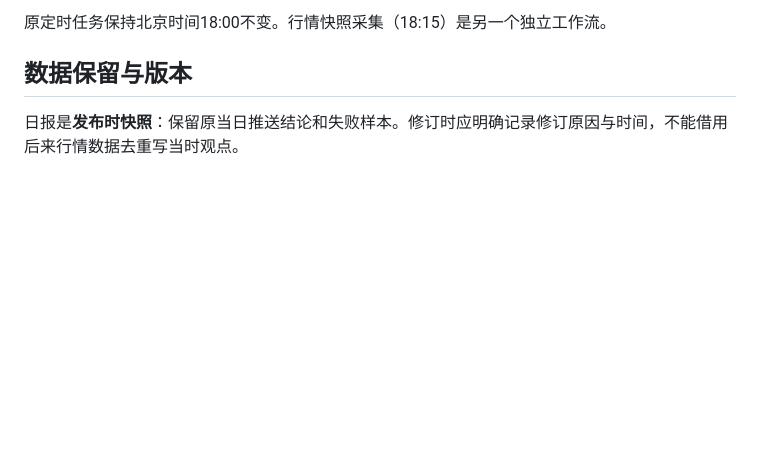
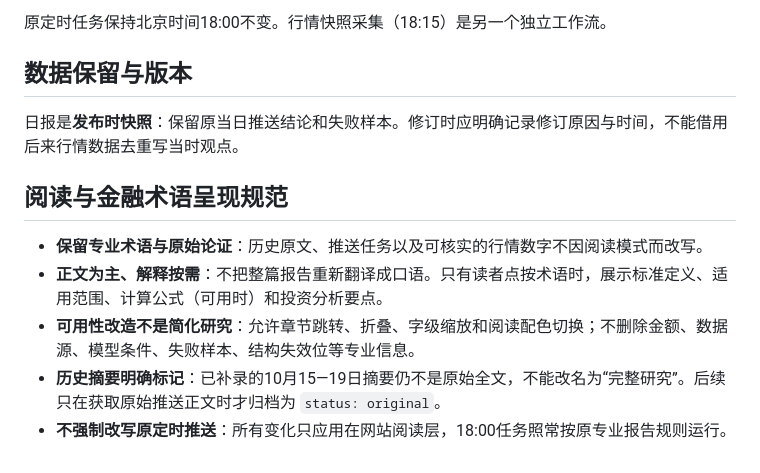
Before and after one commit to Dicky-L/a-share-radar, a Markdown page: docs/REPORT_ARCHIVE.md, the part around the change. GitHub-like rendering; blank space fills up the shorter version.

Commit message:
docs: preserve technical financial language and offer on-demand definitions only

```diff
--- a/docs/REPORT_ARCHIVE.md
+++ b/docs/REPORT_ARCHIVE.md
@@ -47,3 +47,11 @@ preview: 一句话说明当天关键风险与观察方向
 ## 数据保留与版本
 
 日报是**发布时快照**：保留原当日推送结论和失败样本。修订时应明确记录修订原因与时间，不能借用后来行情数据去重写当时观点。
+
+## 阅读与金融术语呈现规范
+
+- **保留专业术语与原始论证**：历史原文、推送任务以及可核实的行情数字不因阅读模式而改写。
+- **正文为主、解释按需**：不把整篇报告重新翻译成口语。只有读者点按术语时，展示标准定义、适用范围、计算公式（可用时）和投资分析要点。
+- **可用性改造不是简化研究**：允许章节跳转、折叠、字级缩放和阅读配色切换；不删除金额、数据源、模型条件、失败样本、结构失效位等专业信息。
+- **历史摘要明确标记**：已补录的10月15—19日摘要仍不是原始全文，不能改名为“完整研究”。后续只在获取原始推送正文时才归档为 `status: original`。
+- **不强制改写原定时推送**：所有变化只应用在网站阅读层，18:00任务照常按原专业报告规则运行。
```
